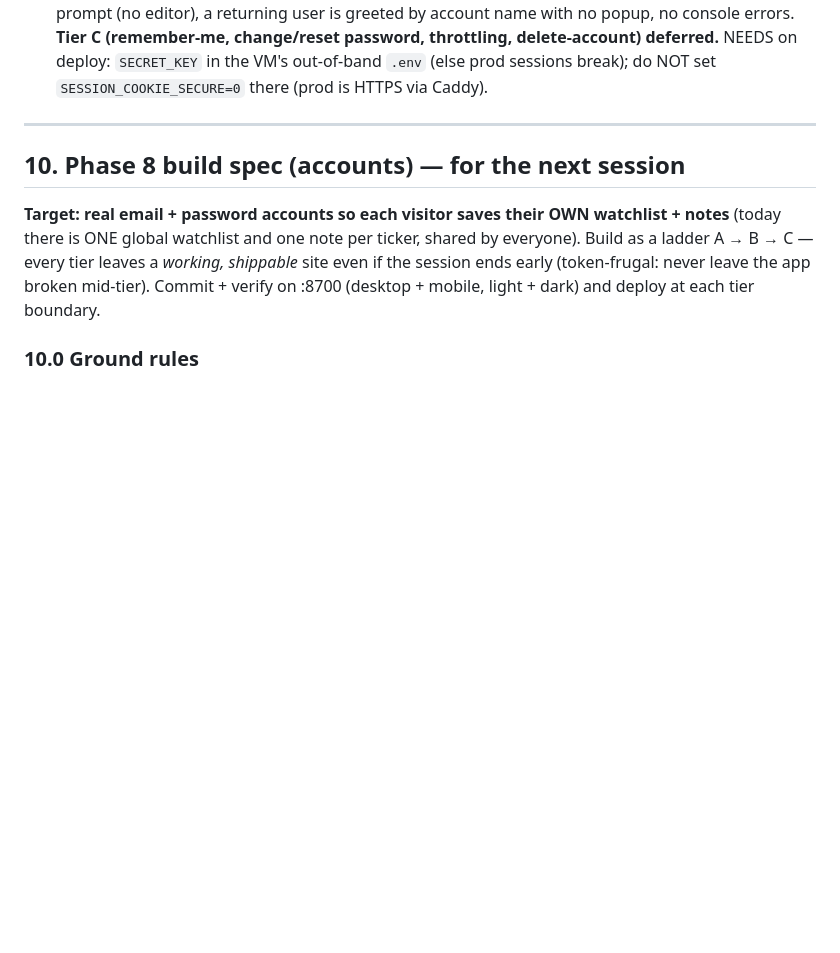
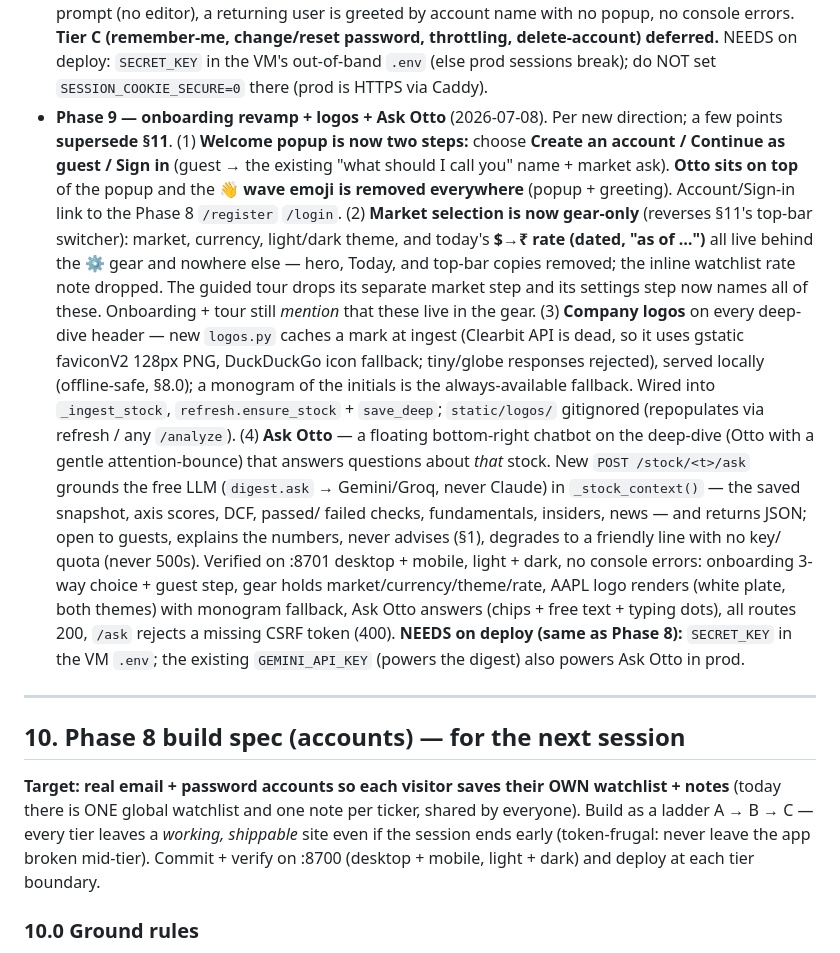
Before and after one commit to arkapchaudhuri-investright/investright, a Markdown page: DESIGN.md, the part around the change. Rendered like a GitHub page; blank space fills up the shorter version.

Commit message:
docs: DESIGN §9 build log — Phase 9 (onboarding, gear-only, logos, Ask Otto)
Co-Authored-By: Claude Opus 4.8 <noreply@anthropic.com>

```diff
--- a/DESIGN.md
+++ b/DESIGN.md
@@ -489,6 +489,34 @@ Screener + AI digest = Phase 4 ("Today"). Deploy = Phase 5. Don't pull them in.
   change/reset password, throttling, delete-account) deferred.** NEEDS on deploy:
   `SECRET_KEY` in the VM's out-of-band `.env` (else prod sessions break); do NOT set
   `SESSION_COOKIE_SECURE=0` there (prod is HTTPS via Caddy).
+- **Phase 9 — onboarding revamp + logos + Ask Otto** (2026-07-08). Per new
+  direction; a few points **supersede §11**. (1) **Welcome popup is now two steps:**
+  choose **Create an account / Continue as guest / Sign in** (guest → the existing
+  "what should I call you" name + market ask). **Otto sits on top** of the popup and
+  the **👋 wave emoji is removed everywhere** (popup + greeting). Account/Sign-in link
+  to the Phase 8 `/register` `/login`. (2) **Market selection is now gear-only**
+  (reverses §11's top-bar switcher): market, currency, light/dark theme, and today's
+  **$→₹ rate (dated, "as of …")** all live behind the ⚙ gear and nowhere else — hero,
+  Today, and top-bar copies removed; the inline watchlist rate note dropped. The
+  guided tour drops its separate market step and its settings step now names all of
+  these. Onboarding + tour still *mention* that these live in the gear. (3) **Company
+  logos** on every deep-dive header — new `logos.py` caches a mark at ingest (Clearbit
+  API is dead, so it uses gstatic faviconV2 128px PNG, DuckDuckGo icon fallback;
+  tiny/globe responses rejected), served locally (offline-safe, §8.0); a monogram of
+  the initials is the always-available fallback. Wired into `_ingest_stock`,
+  `refresh.ensure_stock` + `save_deep`; `static/logos/` gitignored (repopulates via
+  refresh / any `/analyze`). (4) **Ask Otto** — a floating bottom-right chatbot on the
+  deep-dive (Otto with a gentle attention-bounce) that answers questions about *that*
+  stock. New `POST /stock/<t>/ask` grounds the free LLM (`digest.ask` → Gemini/Groq,
+  never Claude) in `_stock_context()` — the saved snapshot, axis scores, DCF, passed/
+  failed checks, fundamentals, insiders, news — and returns JSON; open to guests,
+  explains the numbers, never advises (§1), degrades to a friendly line with no key/
+  quota (never 500s). Verified on :8701 desktop + mobile, light + dark, no console
+  errors: onboarding 3-way choice + guest step, gear holds market/currency/theme/rate,
+  AAPL logo renders (white plate, both themes) with monogram fallback, Ask Otto answers
+  (chips + free text + typing dots), all routes 200, `/ask` rejects a missing CSRF
+  token (400). **NEEDS on deploy (same as Phase 8):** `SECRET_KEY` in the VM `.env`;
+  the existing `GEMINI_API_KEY` (powers the digest) also powers Ask Otto in prod.
 
 ---
 
```
